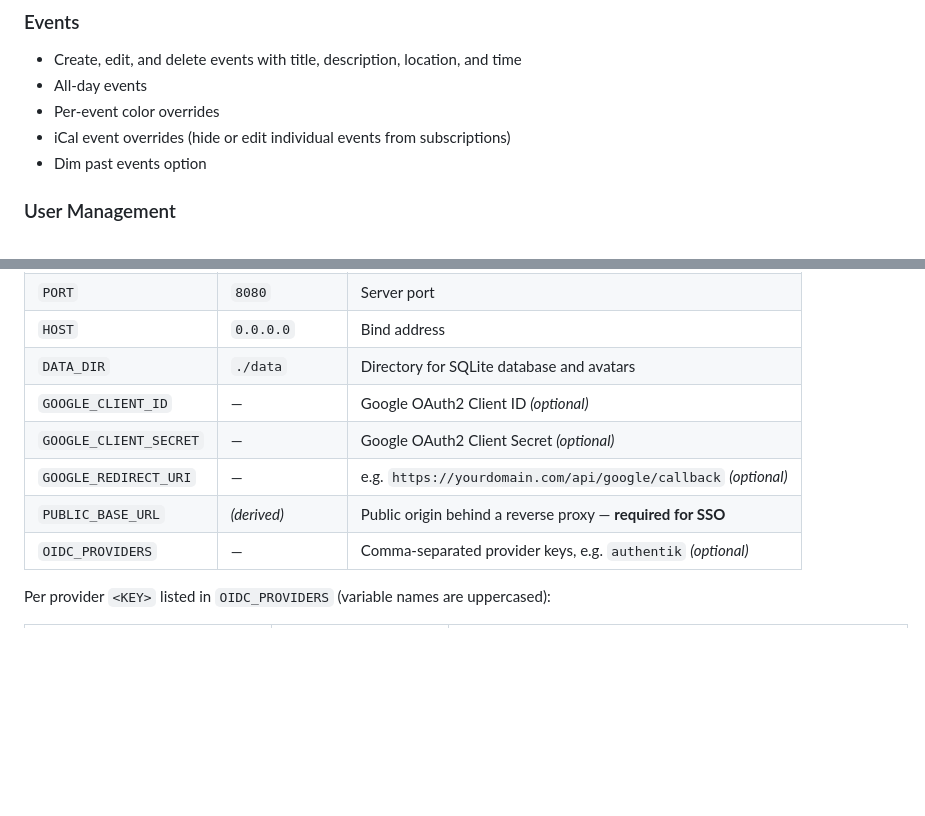
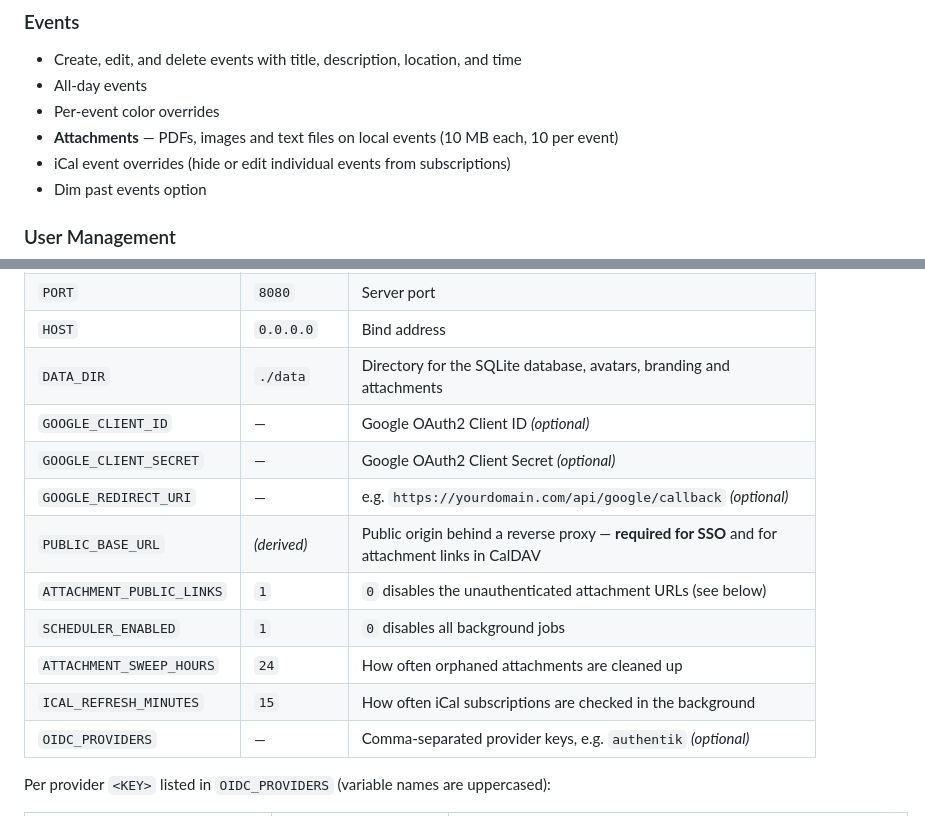
Before and after one commit to Scarriffle/Calendarr, a Markdown page: README.md, 2 parts joined by grey strips. GitHub-like rendering; blank space fills up the shorter version.

```diff
--- a/README.md
+++ b/README.md
@@ -24,6 +24,7 @@ A clean, self-hosted calendar application with support for CalDAV, Google Calend
 - Create, edit, and delete events with title, description, location, and time
 - All-day events
 - Per-event color overrides
+- **Attachments** — PDFs, images and text files on local events (10 MB each, 10 per event)
 - iCal event overrides (hide or edit individual events from subscriptions)
 - Dim past events option
 
@@ -102,11 +103,15 @@ Configuration is done via environment variables. The `install.sh` script generat
 | `SECRET_KEY` | *(auto-generated)* | JWT signing key — use a strong random value in production |
 | `PORT` | `8080` | Server port |
 | `HOST` | `0.0.0.0` | Bind address |
-| `DATA_DIR` | `./data` | Directory for SQLite database and avatars |
+| `DATA_DIR` | `./data` | Directory for the SQLite database, avatars, branding and attachments |
 | `GOOGLE_CLIENT_ID` | — | Google OAuth2 Client ID *(optional)* |
 | `GOOGLE_CLIENT_SECRET` | — | Google OAuth2 Client Secret *(optional)* |
 | `GOOGLE_REDIRECT_URI` | — | e.g. `https://yourdomain.com/api/google/callback` *(optional)* |
-| `PUBLIC_BASE_URL` | *(derived)* | Public origin behind a reverse proxy — **required for SSO** |
+| `PUBLIC_BASE_URL` | *(derived)* | Public origin behind a reverse proxy — **required for SSO** and for attachment links in CalDAV |
+| `ATTACHMENT_PUBLIC_LINKS` | `1` | `0` disables the unauthenticated attachment URLs (see below) |
+| `SCHEDULER_ENABLED` | `1` | `0` disables all background jobs |
+| `ATTACHMENT_SWEEP_HOURS` | `24` | How often orphaned attachments are cleaned up |
+| `ICAL_REFRESH_MINUTES` | `15` | How often iCal subscriptions are checked in the background |
 | `OIDC_PROVIDERS` | — | Comma-separated provider keys, e.g. `authentik` *(optional)* |
 
 Per provider `<KEY>` listed in `OIDC_PROVIDERS` (variable names are uppercased):
```
Also changed, not shown: other parts of README.md (+55 -2 lines).
